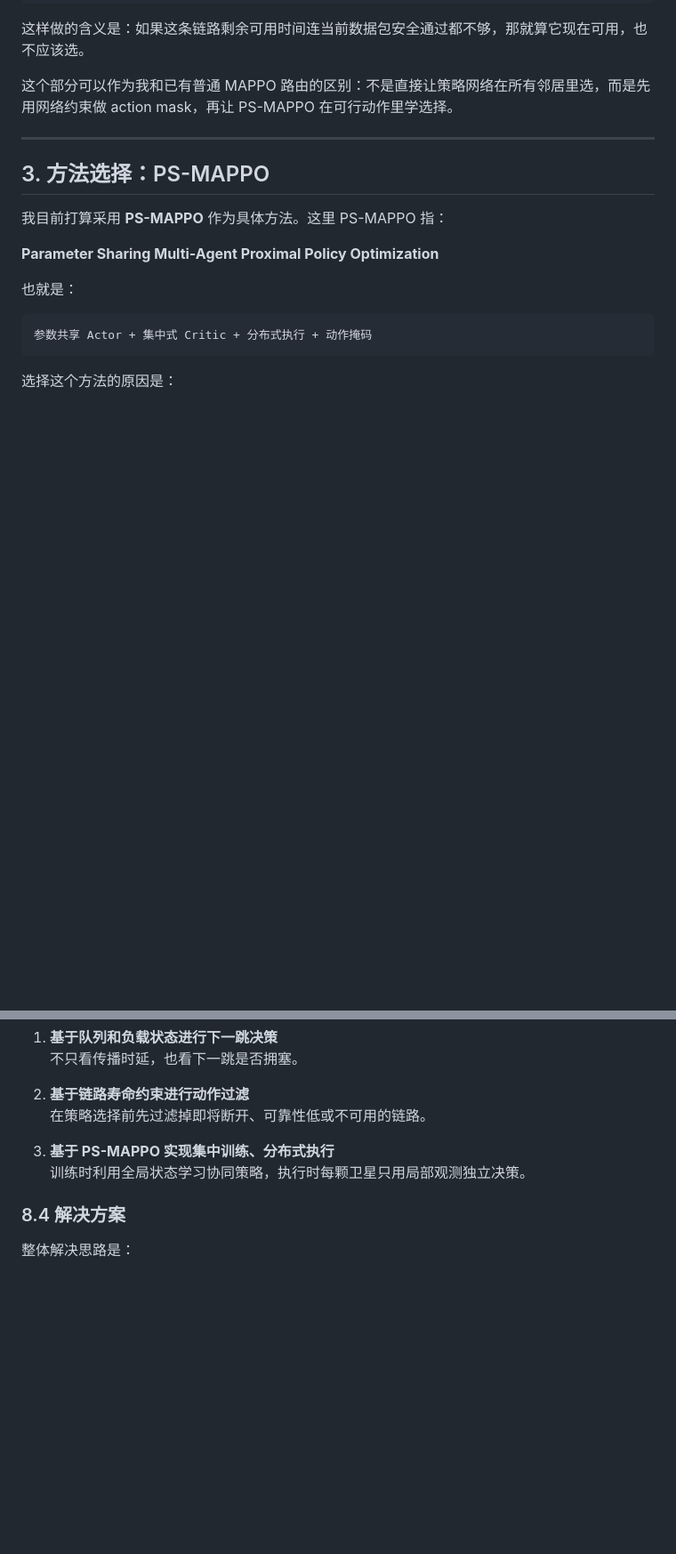
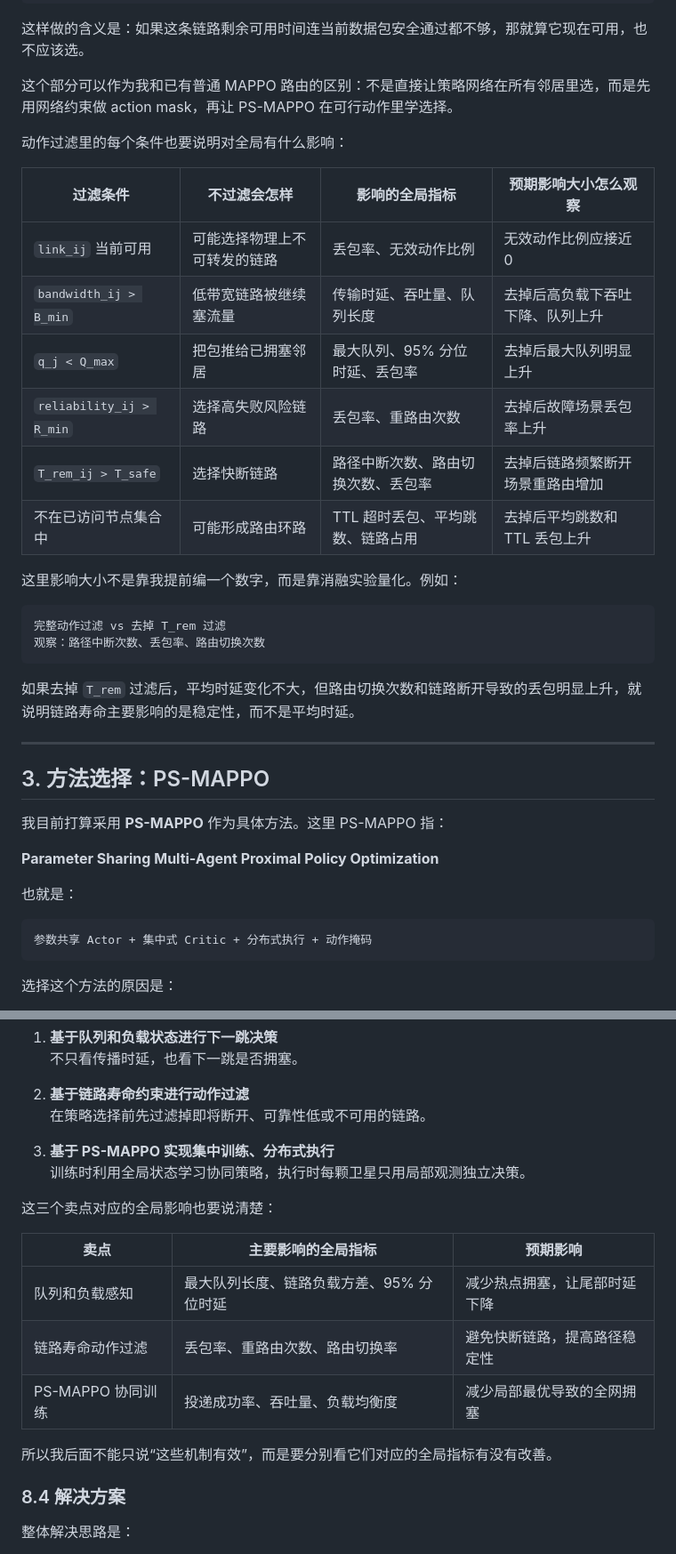
Before and after one commit to tmt-123-bit/leo-routing, a Markdown page: README.md, 2 parts joined by grey strips. Shown at 89% size. Drawn GitHub-style; blank space fills up the shorter version.

Commit message:
Map routing factors to global impacts

````diff
--- a/README.md
+++ b/README.md
@@ -205,6 +219,26 @@ T_safe > T_queue + T_transmission + T_propagation + T_margin
 这样做的含义是：如果这条链路剩余可用时间连当前数据包安全通过都不够，那就算它现在可用，也不应该选。
 
 这个部分可以作为我和已有普通 MAPPO 路由的区别：不是直接让策略网络在所有邻居里选，而是先用网络约束做 action mask，再让 PS-MAPPO 在可行动作里学选择。
+
+动作过滤里的每个条件也要说明对全局有什么影响：
+
+| 过滤条件 | 不过滤会怎样 | 影响的全局指标 | 预期影响大小怎么观察 |
+|---|---|---|---|
+| `link_ij` 当前可用 | 可能选择物理上不可转发的链路 | 丢包率、无效动作比例 | 无效动作比例应接近 0 |
+| `bandwidth_ij > B_min` | 低带宽链路被继续塞流量 | 传输时延、吞吐量、队列长度 | 去掉后高负载下吞吐下降、队列上升 |
+| `q_j < Q_max` | 把包推给已拥塞邻居 | 最大队列、95% 分位时延、丢包率 | 去掉后最大队列明显上升 |
+| `reliability_ij > R_min` | 选择高失败风险链路 | 丢包率、重路由次数 | 去掉后故障场景丢包率上升 |
+| `T_rem_ij > T_safe` | 选择快断链路 | 路径中断次数、路由切换次数、丢包率 | 去掉后链路频繁断开场景重路由增加 |
+| 不在已访问节点集合中 | 可能形成路由环路 | TTL 超时丢包、平均跳数、链路占用 | 去掉后平均跳数和 TTL 丢包上升 |
+
+这里影响大小不是靠我提前编一个数字，而是靠消融实验量化。例如：
+
+```text
+完整动作过滤 vs 去掉 T_rem 过滤
+观察：路径中断次数、丢包率、路由切换次数
+```
+
+如果去掉 `T_rem` 过滤后，平均时延变化不大，但路由切换次数和链路断开导致的丢包明显上升，就说明链路寿命主要影响的是稳定性，而不是平均时延。
 
 ---
 
@@ -655,6 +691,16 @@ T_rem = 1 s   -> 直接不能选
 
 3. **基于 PS-MAPPO 实现集中训练、分布式执行**
    训练时利用全局状态学习协同策略，执行时每颗卫星只用局部观测独立决策。
+
+这三个卖点对应的全局影响也要说清楚：
+
+| 卖点 | 主要影响的全局指标 | 预期影响 |
+|---|---|---|
+| 队列和负载感知 | 最大队列长度、链路负载方差、95% 分位时延 | 减少热点拥塞，让尾部时延下降 |
+| 链路寿命动作过滤 | 丢包率、重路由次数、路由切换率 | 避免快断链路，提高路径稳定性 |
+| PS-MAPPO 协同训练 | 投递成功率、吞吐量、负载均衡度 | 减少局部最优导致的全网拥塞 |
+
+所以我后面不能只说“这些机制有效”，而是要分别看它们对应的全局指标有没有改善。
 
 ### 8.4 解决方案
 
````
Also changed, not shown: other parts of README.md (+16 -0 lines).
